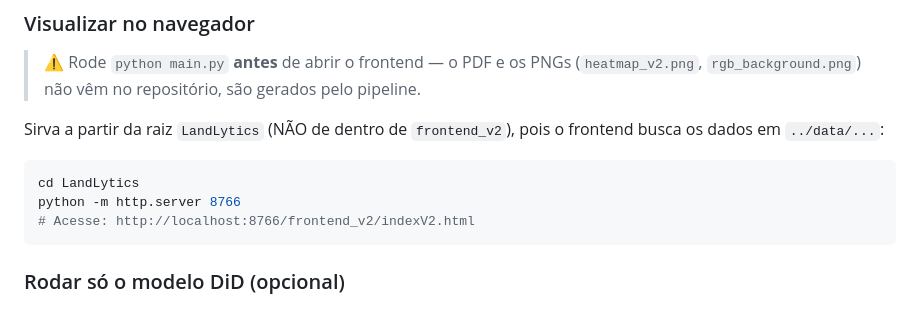
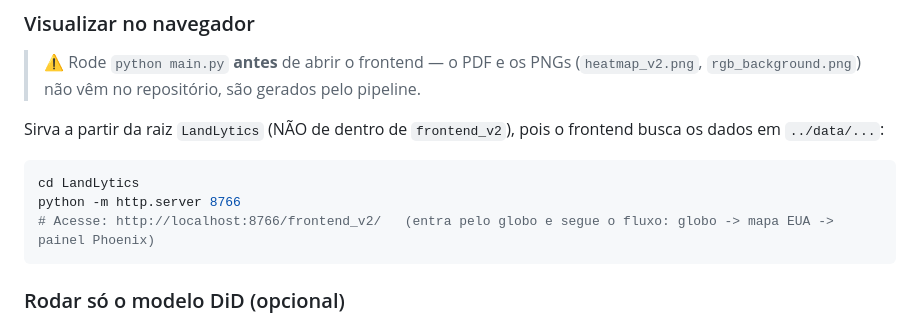
Before and after one commit to Joao-Thees/Global-Solution, a Markdown page: LandLytics/README.md, the part around the change. Rendered like a GitHub page.

Commit message:
docs: README acessa o site via /frontend_v2/ (entra pelo globo e segue o fluxo)
Restaura a versao correta do README (caminhos LandLytics/, secao "Configurar o
Mapbox", logo valido, sem referencia fantasma a Chart.js) e ajusta a URL de acesso
para http://localhost:8766/frontend_v2/ — assim a navegacao comeca no globo
(index.html) e passa por mapa EUA -> painel Phoenix, em vez de pular pro indexV2.

Co-Authored-By: Claude Opus 4.8 <noreply@anthropic.com>

````diff
--- a/LandLytics/README.md
+++ b/LandLytics/README.md
@@ -103,7 +103,7 @@ frontend busca os dados em `../data/...`:
 ```powershell
 cd LandLytics
 python -m http.server 8766
-# Acesse: http://localhost:8766/frontend_v2/indexV2.html
+# Acesse: http://localhost:8766/frontend_v2/   (entra pelo globo e segue o fluxo: globo -> mapa EUA -> painel Phoenix)
 ```
 
 ### Rodar só o modelo DiD (opcional)
````
